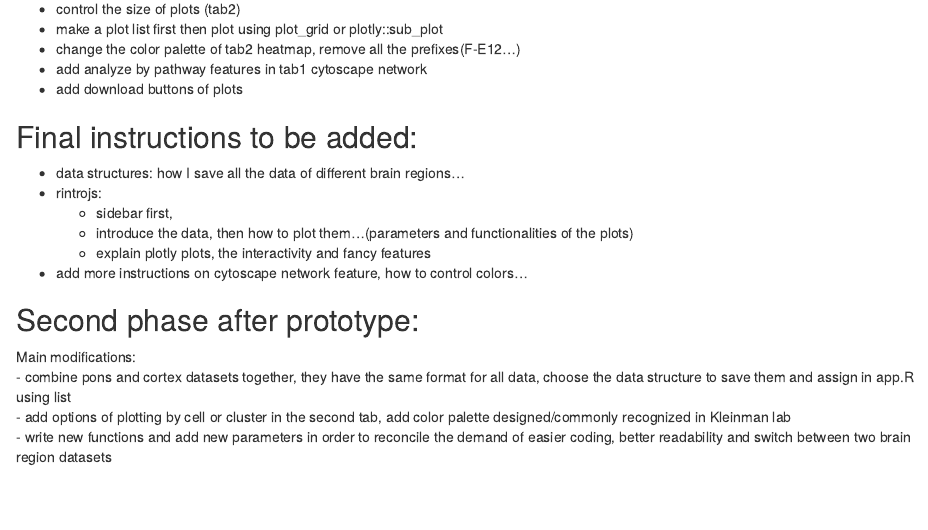
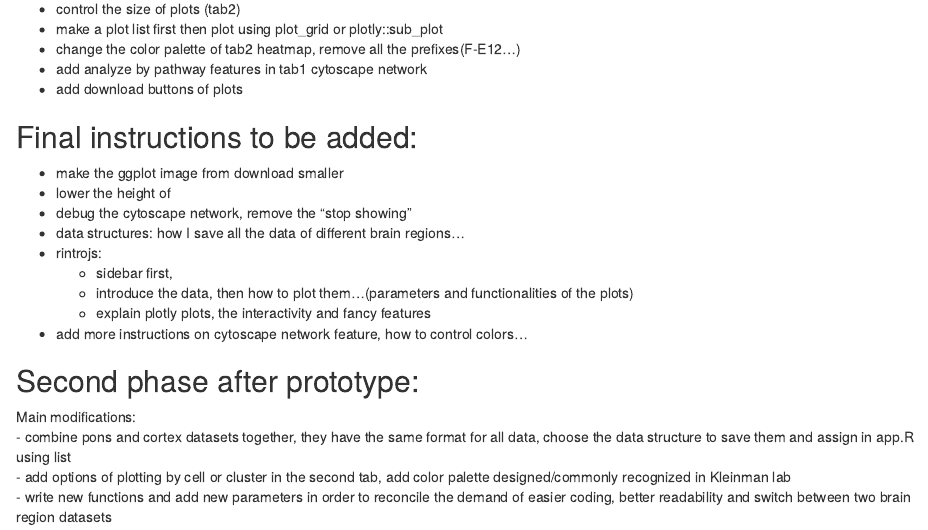
Before and after one commit to Anthonyma0706/brain_tf_app, an R Markdown document (app_description.Rmd): the page in a window 1100 px wide, from 870 px down. Rendered offline with R 4.5, knitr and Pandoc, with nearby package versions; some code elsewhere in the file could not run offline.

Commit message:
add more descriptions

```diff
--- a/app_description.Rmd
+++ b/app_description.Rmd
@@ -30,6 +30,9 @@ More details of functions of each tab will be shown later, with major aspects: u
 
 
 ## Final instructions to be added:
+- make the ggplot image from download smaller
+- lower the height of
+- debug the cytoscape network, remove the "stop showing"
 - data structures: how I save all the data of different brain regions...
 - rintrojs:
   - sidebar first,
```
